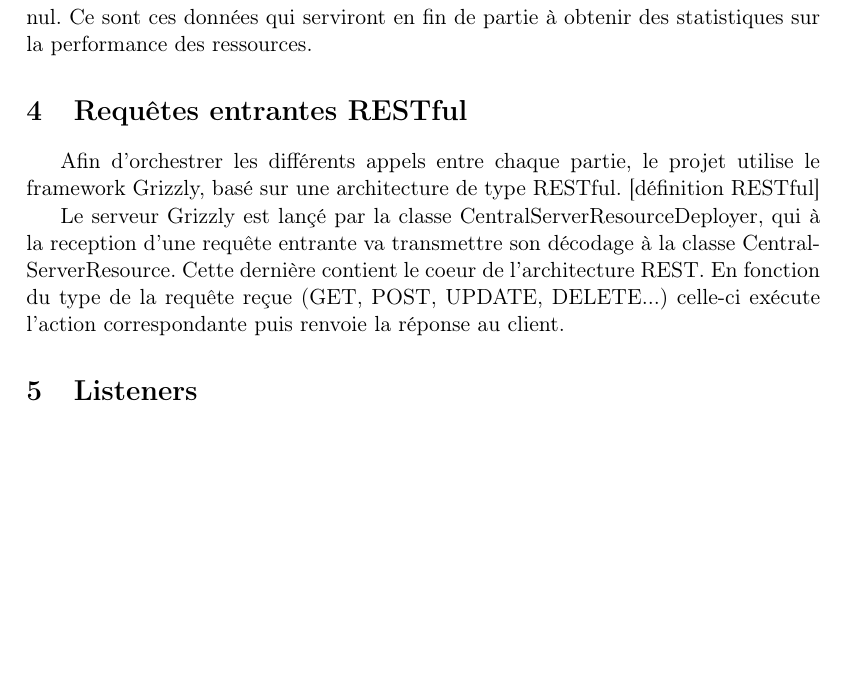
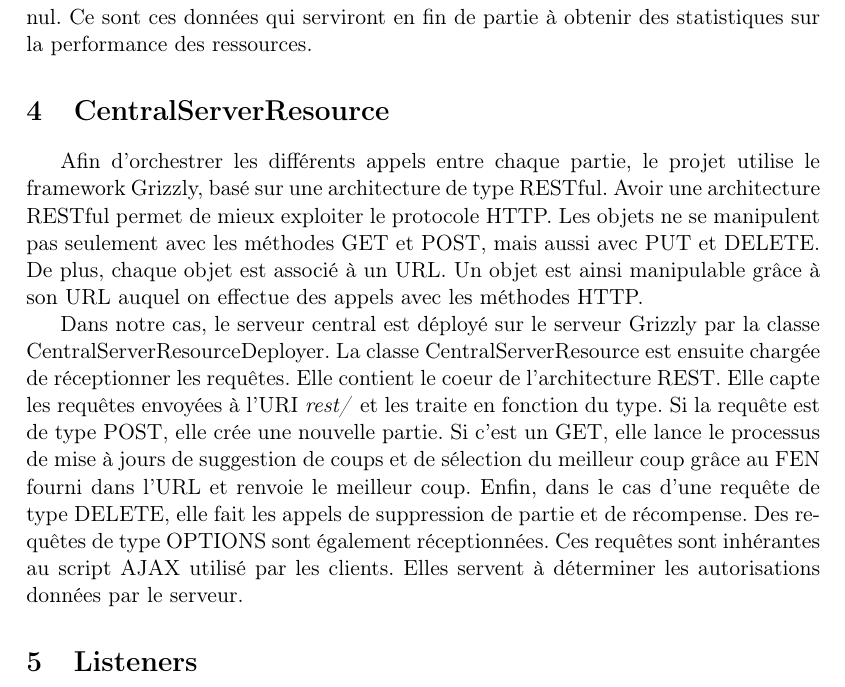
Before and after one commit to pchaigno/chess-service, a LaTeX document (Documentations/technical_guide.tex): part of page 2 of 3, cut so that both start at the same text, the shorter picture padded with empty space. Compiled offline with LaTeX, dvips and Ghostscript; the source files are stored in an older character set and shown here as Unicode.

Commit message:
CentralServerResource & CentralServerResourceDeployer

```diff
--- a/Documentations/technical_guide.tex
+++ b/Documentations/technical_guide.tex
@@ -54,10 +54,10 @@
 
 	Lors de la réception d'une requête, chaque ressource va être interrogé une à une. Dès l'arrivée d'une réponse, celle-ci sera stockée dans une dérivée de la classe MoveSuggestion (à nouveau en fonction du type de la ressource : OpeningsSuggestion, EndingsSuggestion ou BotSuggestion) accompagnée de toutes les informations qui lui sont associées, telles que son score, sa probabilité de gagner ou de faire match nul. Ce sont ces données qui serviront en fin de partie à obtenir des statistiques sur la performance des ressources.
 
-\section{Requêtes entrantes RESTful}
-    Afin d'orchestrer les différents appels entre chaque partie, le projet utilise le framework Grizzly, basé sur une architecture de type RESTful. [définition RESTful]
+\section{CentralServerResource}
+    Afin d'orchestrer les différents appels entre chaque partie, le projet utilise le framework Grizzly, basé sur une architecture de type RESTful. Avoir une architecture RESTful permet de mieux exploiter le protocole HTTP. Les objets ne se manipulent pas seulement avec les méthodes GET et POST, mais aussi avec PUT et DELETE. De plus, chaque objet est associé à un URL. Un objet est ainsi manipulable grâce à son URL auquel on effectue des appels avec les méthodes HTTP.
 
-    Le serveur Grizzly est lançé par la classe CentralServerResourceDeployer, qui à la reception d'une requête entrante va transmettre son décodage à la classe CentralServerResource. Cette dernière contient le coeur de l'architecture REST. En fonction du type de la requête reçue (GET, POST, UPDATE, DELETE...) celle-ci exécute l'action correspondante puis renvoie la réponse au client.
+    Dans notre cas, le serveur central est déployé sur le serveur Grizzly par la classe CentralServerResourceDeployer. La classe CentralServerResource est ensuite chargée de réceptionner les requêtes. Elle contient le coeur de l'architecture REST. Elle capte les requêtes envoyées à l'URI \textit{rest/} et les traite en fonction du type. Si la requête est de type POST, elle crée une nouvelle partie. Si c'est un GET, elle lance le processus de mise à jours de suggestion de coups et de sélection du meilleur coup grâce au FEN fourni dans l'URL et renvoie le meilleur coup. Enfin, dans le cas d'une requête de type DELETE, elle fait les appels de suppression de partie et de récompense. Des requêtes de type OPTIONS sont également réceptionnées. Ces requêtes sont inhérantes au script AJAX utilisé par les clients. Elles servent à déterminer les autorisations données par le serveur.
 
 \section{Listeners}
 
```
